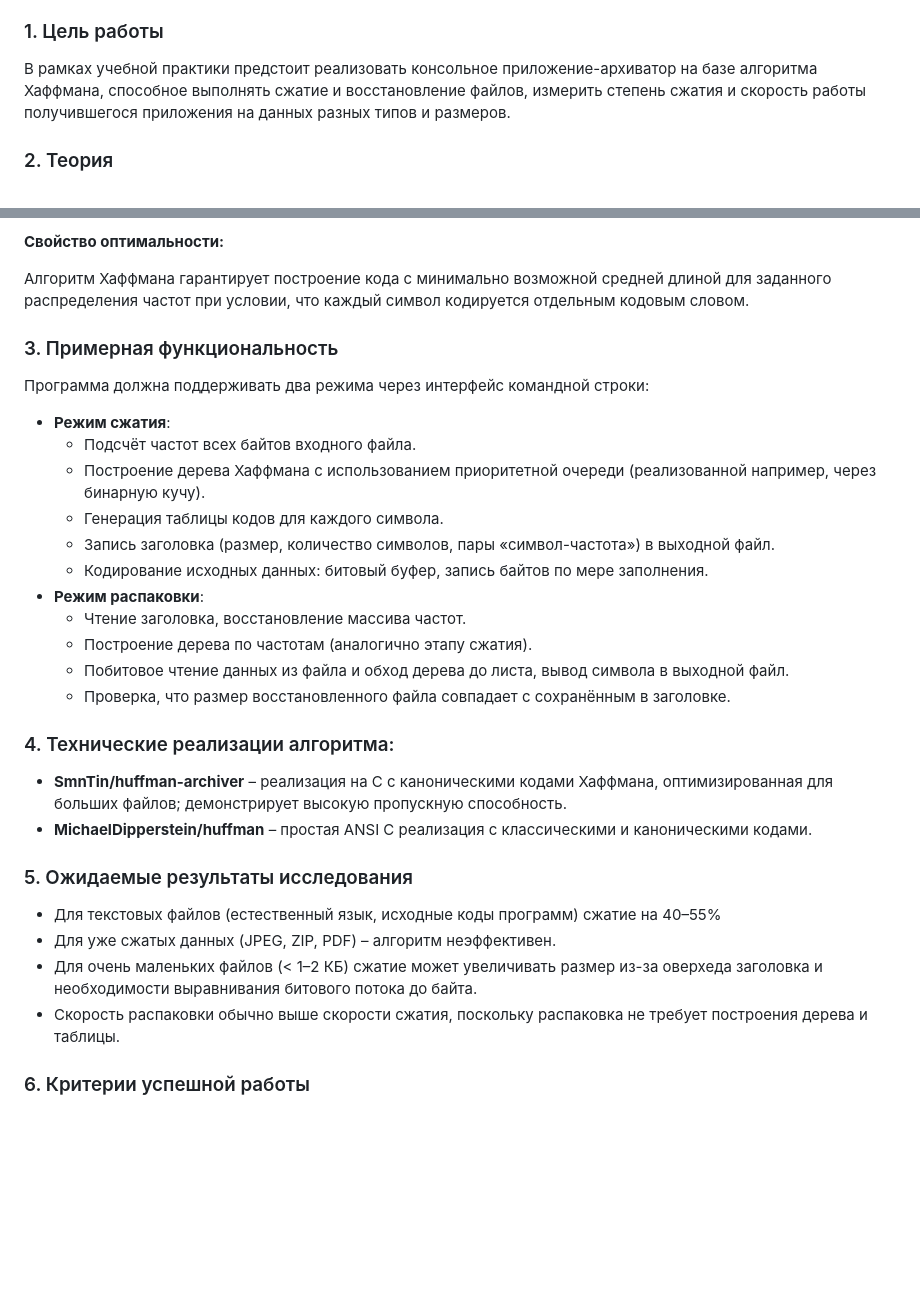
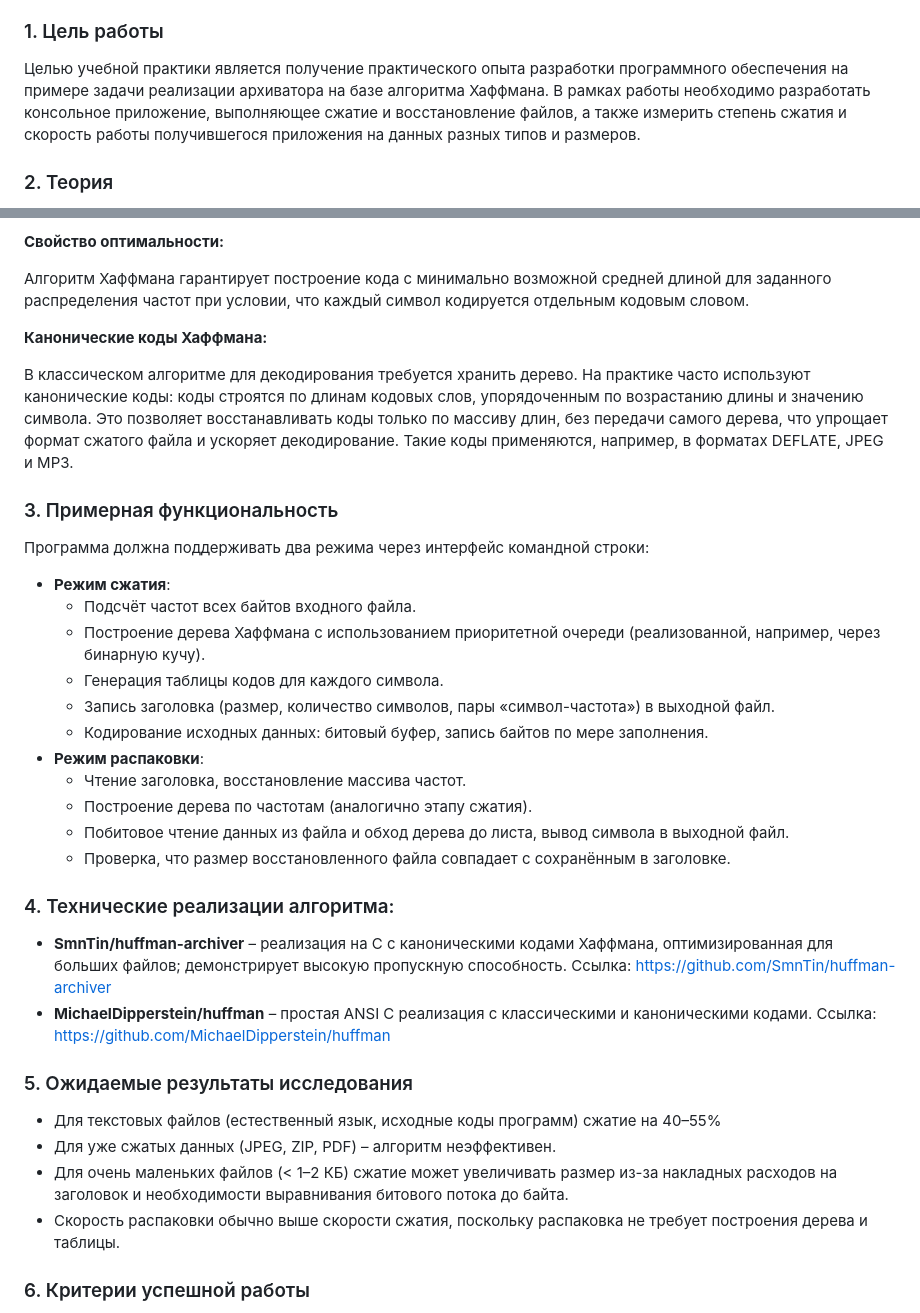
Before and after one commit to Andrew-Kochanov/archiverHuffman, a Markdown page: about/review.md, 2 parts joined by grey strips. GitHub-like rendering; blank space fills up the shorter version.

Commit message:
Rewrite review.md and add information

```diff
--- a/about/review.md
+++ b/about/review.md
@@ -7,7 +7,7 @@
 
 ### 1. Цель работы
 
-В рамках учебной практики предстоит реализовать консольное приложение-архиватор на базе алгоритма Хаффмана, способное выполнять сжатие и восстановление файлов, измерить степень сжатия и скорость работы получившегося приложения на данных разных типов и размеров.
+Целью учебной практики является получение практического опыта разработки программного обеспечения на примере задачи реализации архиватора на базе алгоритма Хаффмана. В рамках работы необходимо разработать консольное приложение, выполняющее сжатие и восстановление файлов, а также измерить степень сжатия и скорость работы получившегося приложения на данных разных типов и размеров.
 
 ### 2. Теория
 
@@ -23,13 +23,17 @@
 
 Алгоритм Хаффмана гарантирует построение кода с минимально возможной средней длиной для заданного распределения частот при условии, что каждый символ кодируется отдельным кодовым словом.
 
+**Канонические коды Хаффмана:**
+
+В классическом алгоритме для декодирования требуется хранить дерево. На практике часто используют канонические коды: коды строятся по длинам кодовых слов, упорядоченным по возрастанию длины и значению символа. Это позволяет восстанавливать коды только по массиву длин, без передачи самого дерева, что упрощает формат сжатого файла и ускоряет декодирование. Такие коды применяются, например, в форматах DEFLATE, JPEG и MP3.
+
 ### 3. Примерная функциональность
 
 Программа должна поддерживать два режима через интерфейс командной строки:
 
 - **Режим сжатия**:
     - Подсчёт частот всех байтов входного файла.
-    - Построение дерева Хаффмана с использованием приоритетной очереди (реализованной например, через бинарную кучу).
+    - Построение дерева Хаффмана с использованием приоритетной очереди (реализованной, например, через бинарную кучу).
     - Генерация таблицы кодов для каждого символа.
     - Запись заголовка (размер, количество символов, пары «символ-частота») в выходной файл.
     - Кодирование исходных данных: битовый буфер, запись байтов по мере заполнения.
@@ -41,14 +45,14 @@
 
 ### 4. Технические реализации алгоритма:
 
-- **SmnTin/huffman-archiver** – реализация на C с каноническими кодами Хаффмана, оптимизированная для больших файлов; демонстрирует высокую пропускную способность.
-- **MichaelDipperstein/huffman** – простая ANSI C реализация с классическими и каноническими кодами.
+- **SmnTin/huffman-archiver** – реализация на C с каноническими кодами Хаффмана, оптимизированная для больших файлов; демонстрирует высокую пропускную способность. Ссылка: https://github.com/SmnTin/huffman-archiver
+- **MichaelDipperstein/huffman** – простая ANSI C реализация с классическими и каноническими кодами. Ссылка: https://github.com/MichaelDipperstein/huffman
 
 ### 5. Ожидаемые результаты исследования
 
 - Для текстовых файлов (естественный язык, исходные коды программ) сжатие на 40–55%
 - Для уже сжатых данных (JPEG, ZIP, PDF) – алгоритм неэффективен.
-- Для очень маленьких файлов (< 1–2 КБ) сжатие может увеличивать размер из-за оверхеда заголовка и необходимости выравнивания битового потока до байта.
+- Для очень маленьких файлов (< 1–2 КБ) сжатие может увеличивать размер из-за накладных расходов на заголовок и необходимости выравнивания битового потока до байта.
 - Скорость распаковки обычно выше скорости сжатия, поскольку распаковка не требует построения дерева и таблицы.
 
 ### 6. Критерии успешной работы
```
